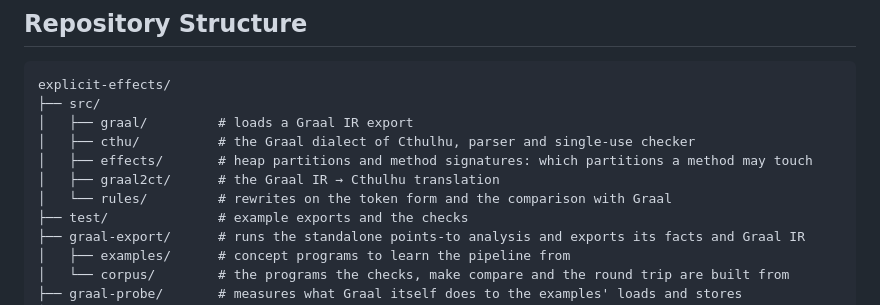
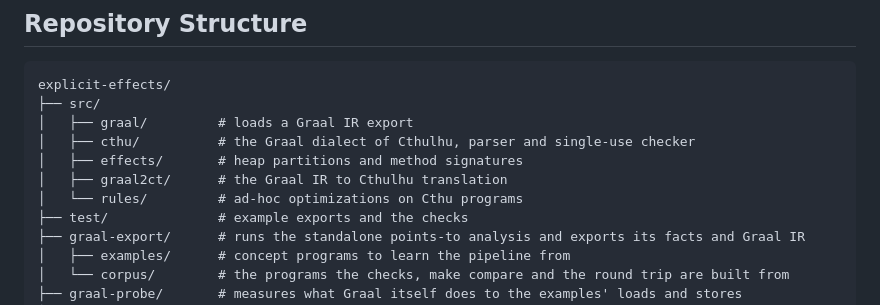
Before and after one commit to samuel-malec/explicit-effects, a Markdown page: README.md, the part around the change. GitHub-like rendering.

Commit message:
Clarify README.md
Updated descriptions for 'effects', 'graal2ct', and 'rules' sections.

```diff
--- a/README.md
+++ b/README.md
@@ -16,9 +16,9 @@ explicit-effects/
 ├── src/
 │   ├── graal/         # loads a Graal IR export
 │   ├── cthu/          # the Graal dialect of Cthulhu, parser and single-use checker
-│   ├── effects/       # heap partitions and method signatures: which partitions a method may touch
-│   ├── graal2ct/      # the Graal IR → Cthulhu translation
-│   └── rules/         # rewrites on the token form and the comparison with Graal
+│   ├── effects/       # heap partitions and method signatures
+│   ├── graal2ct/      # the Graal IR to Cthulhu translation
+│   └── rules/         # ad-hoc optimizations on Cthu programs
 ├── test/              # example exports and the checks
 ├── graal-export/      # runs the standalone points-to analysis and exports its facts and Graal IR
 │   ├── examples/      # concept programs to learn the pipeline from
```
